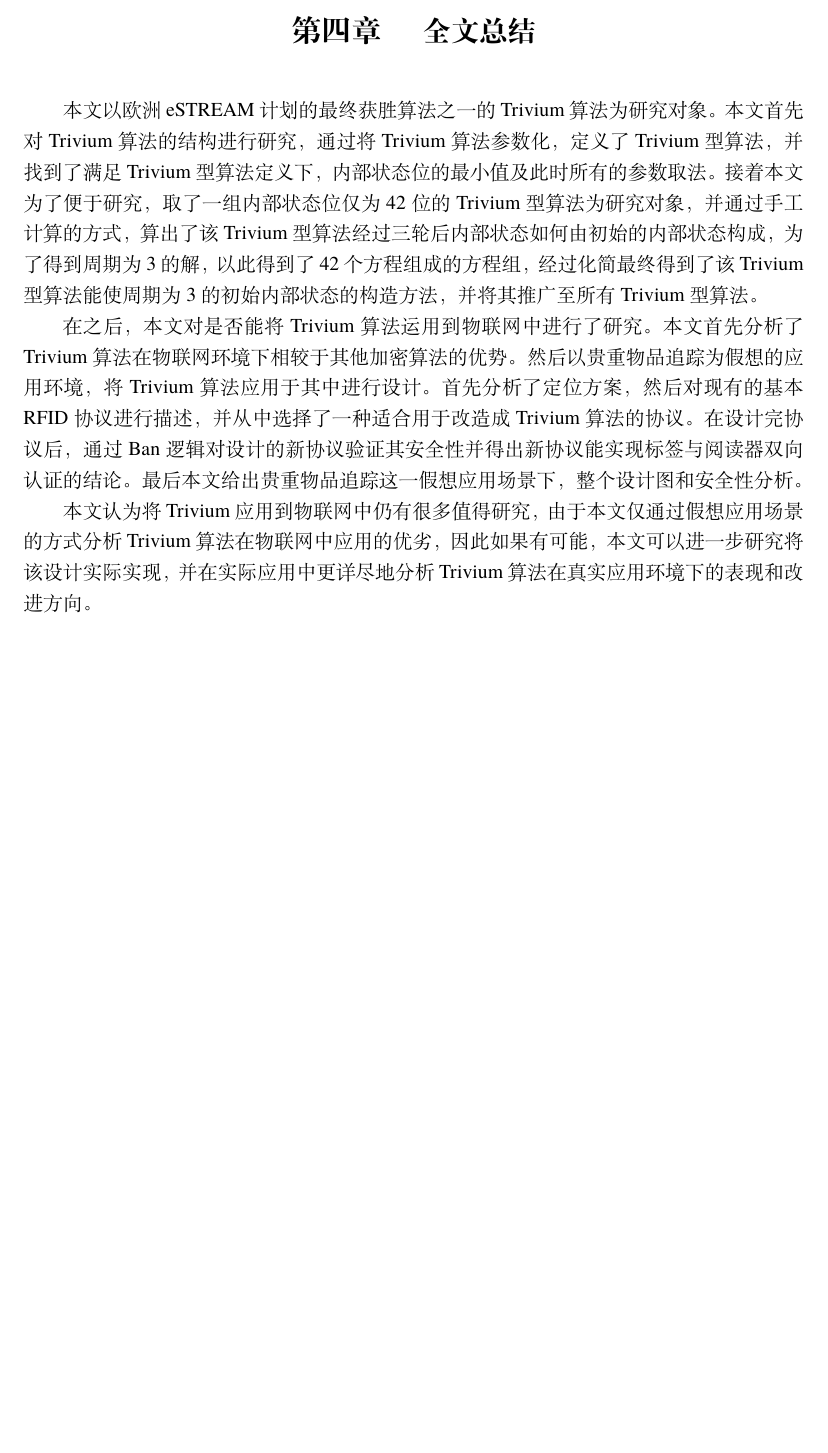
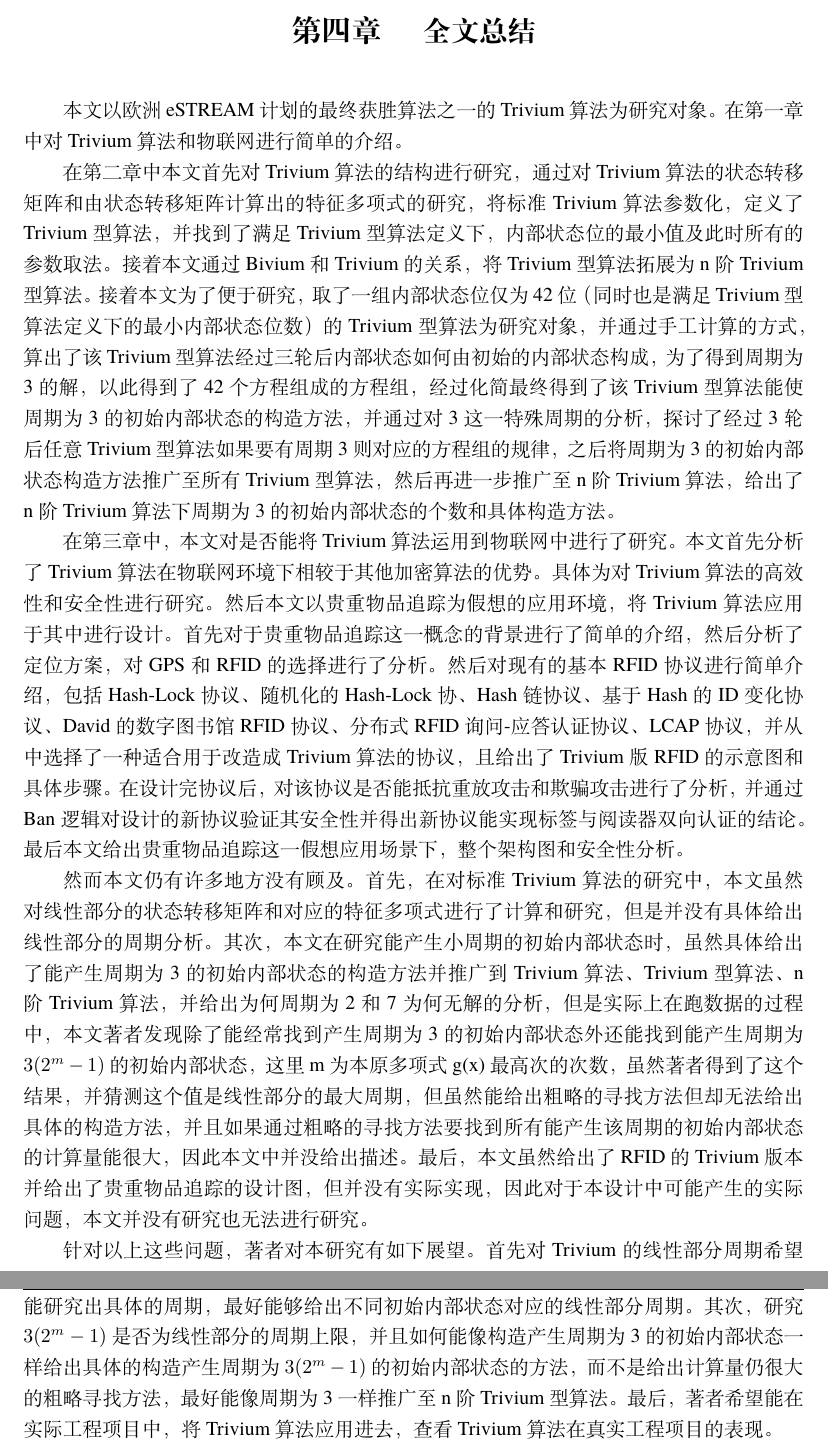
Before and after one commit to fengkuangxiaxia/essay, a LaTeX thesis (thesis.tex, which reads tex/summary.tex): part of page 40 of 46 before the commit and two parts of pages 40 and 41 of 47 after it, the two joined at a grey line, cut so that both start at the same text, the shorter picture padded with empty space. Compiled offline with XeLaTeX; a missing font is replaced by an installed copy or a similar font.

Commit message:
修改全文总结

```diff
--- a/tex/summary.tex
+++ b/tex/summary.tex
@@ -4,10 +4,14 @@
 %%==================================================
 
 \begin{summary}
-本文以欧洲eSTREAM计划的最终获胜算法之一的Trivium算法为研究对象。本文首先对Trivium算法的结构进行研究，通过将Trivium算法参数化，定义了Trivium型算法，并找到了满足Trivium型算法定义下，内部状态位的最小值及此时所有的参数取法。接着本文为了便于研究，取了一组内部状态位仅为42位的Trivium型算法为研究对象，并通过手工计算的方式，算出了该Trivium型算法经过三轮后内部状态如何由初始的内部状态构成，为了得到周期为3的解，以此得到了42个方程组成的方程组，经过化简最终得到了该Trivium型算法能使周期为3的初始内部状态的构造方法，并将其推广至所有Trivium型算法。
+本文以欧洲eSTREAM计划的最终获胜算法之一的Trivium算法为研究对象。在第一章中对Trivium算法和物联网进行简单的介绍。
 
-在之后，本文对是否能将Trivium算法运用到物联网中进行了研究。本文首先分析了Trivium算法在物联网环境下相较于其他加密算法的优势。然后以贵重物品追踪为假想的应用环境，将Trivium算法应用于其中进行设计。首先分析了定位方案，然后对现有的基本RFID协议进行描述，并从中选择了一种适合用于改造成Trivium算法的协议。在设计完协议后，通过Ban逻辑对设计的新协议验证其安全性并得出新协议能实现标签与阅读器双向认证的结论。最后本文给出贵重物品追踪这一假想应用场景下，整个设计图和安全性分析。
+在第二章中本文首先对Trivium算法的结构进行研究，通过对Trivium算法的状态转移矩阵和由状态转移矩阵计算出的特征多项式的研究，将标准Trivium算法参数化，定义了Trivium型算法，并找到了满足Trivium型算法定义下，内部状态位的最小值及此时所有的参数取法。接着本文通过Bivium和Trivium的关系，将Trivium型算法拓展为n阶Trivium型算法。接着本文为了便于研究，取了一组内部状态位仅为42位（同时也是满足Trivium型算法定义下的最小内部状态位数）的Trivium型算法为研究对象，并通过手工计算的方式，算出了该Trivium型算法经过三轮后内部状态如何由初始的内部状态构成，为了得到周期为3的解，以此得到了42个方程组成的方程组，经过化简最终得到了该Trivium型算法能使周期为3的初始内部状态的构造方法，并通过对3这一特殊周期的分析，探讨了经过3轮后任意Trivium型算法如果要有周期3则对应的方程组的规律，之后将周期为3的初始内部状态构造方法推广至所有Trivium型算法，然后再进一步推广至n阶Trivium算法，给出了n阶Trivium算法下周期为3的初始内部状态的个数和具体构造方法。
 
-本文认为将Trivium应用到物联网中仍有很多值得研究，由于本文仅通过假想应用场景的方式分析Trivium算法在物联网中应用的优劣，因此如果有可能，本文可以进一步研究将该设计实际实现，并在实际应用中更详尽地分析Trivium算法在真实应用环境下的表现和改进方向。
+在第三章中，本文对是否能将Trivium算法运用到物联网中进行了研究。本文首先分析了Trivium算法在物联网环境下相较于其他加密算法的优势。具体为对Trivium算法的高效性和安全性进行研究。然后本文以贵重物品追踪为假想的应用环境，将Trivium算法应用于其中进行设计。首先对于贵重物品追踪这一概念的背景进行了简单的介绍，然后分析了定位方案，对GPS和RFID的选择进行了分析。然后对现有的基本RFID协议进行简单介绍，包括Hash-Lock协议、随机化的Hash-Lock协、Hash链协议、基于Hash的ID变化协议、David的数字图书馆RFID协议、分布式RFID询问-应答认证协议、LCAP协议，并从中选择了一种适合用于改造成Trivium算法的协议，且给出了Trivium版RFID的示意图和具体步骤。在设计完协议后，对该协议是否能抵抗重放攻击和欺骗攻击进行了分析，并通过Ban逻辑对设计的新协议验证其安全性并得出新协议能实现标签与阅读器双向认证的结论。最后本文给出贵重物品追踪这一假想应用场景下，整个架构图和安全性分析。
+
+然而本文仍有许多地方没有顾及。首先，在对标准Trivium算法的研究中，本文虽然对线性部分的状态转移矩阵和对应的特征多项式进行了计算和研究，但是并没有具体给出线性部分的周期分析。其次，本文在研究能产生小周期的初始内部状态时，虽然具体给出了能产生周期为3的初始内部状态的构造方法并推广到Trivium算法、Trivium型算法、n阶Trivium算法，并给出为何周期为2和7为何无解的分析，但是实际上在跑数据的过程中，本文著者发现除了能经常找到产生周期为3的初始内部状态外还能找到能产生周期为$3(2^{m}-1)$的初始内部状态，这里m为本原多项式g(x)最高次的次数，虽然著者得到了这个结果，并猜测这个值是线性部分的最大周期，但虽然能给出粗略的寻找方法但却无法给出具体的构造方法，并且如果通过粗略的寻找方法要找到所有能产生该周期的初始内部状态的计算量能很大，因此本文中并没给出描述。最后，本文虽然给出了RFID的Trivium版本并给出了贵重物品追踪的设计图，但并没有实际实现，因此对于本设计中可能产生的实际问题，本文并没有研究也无法进行研究。
+
+针对以上这些问题，著者对本研究有如下展望。首先对Trivium的线性部分周期希望能研究出具体的周期，最好能够给出不同初始内部状态对应的线性部分周期。其次，研究$3(2^{m}-1)$是否为线性部分的周期上限，并且如何能像构造产生周期为3的初始内部状态一样给出具体的构造产生周期为$3(2^{m}-1)$的初始内部状态的方法，而不是给出计算量仍很大的粗略寻找方法，最好能像周期为3一样推广至n阶Trivium型算法。最后，著者希望能在实际工程项目中，将Trivium算法应用进去，查看Trivium算法在真实工程项目的表现。
 
 \end{summary}
```
